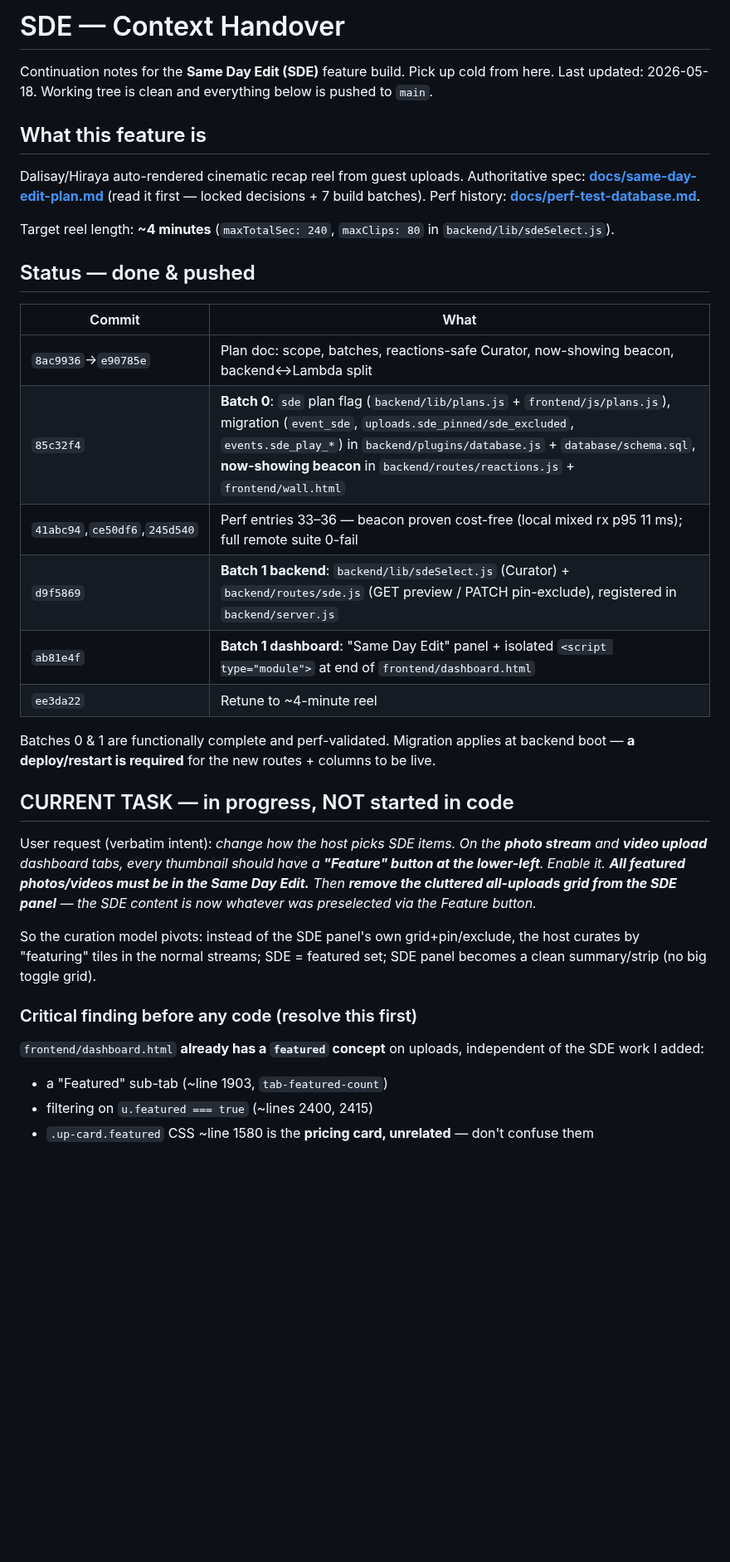
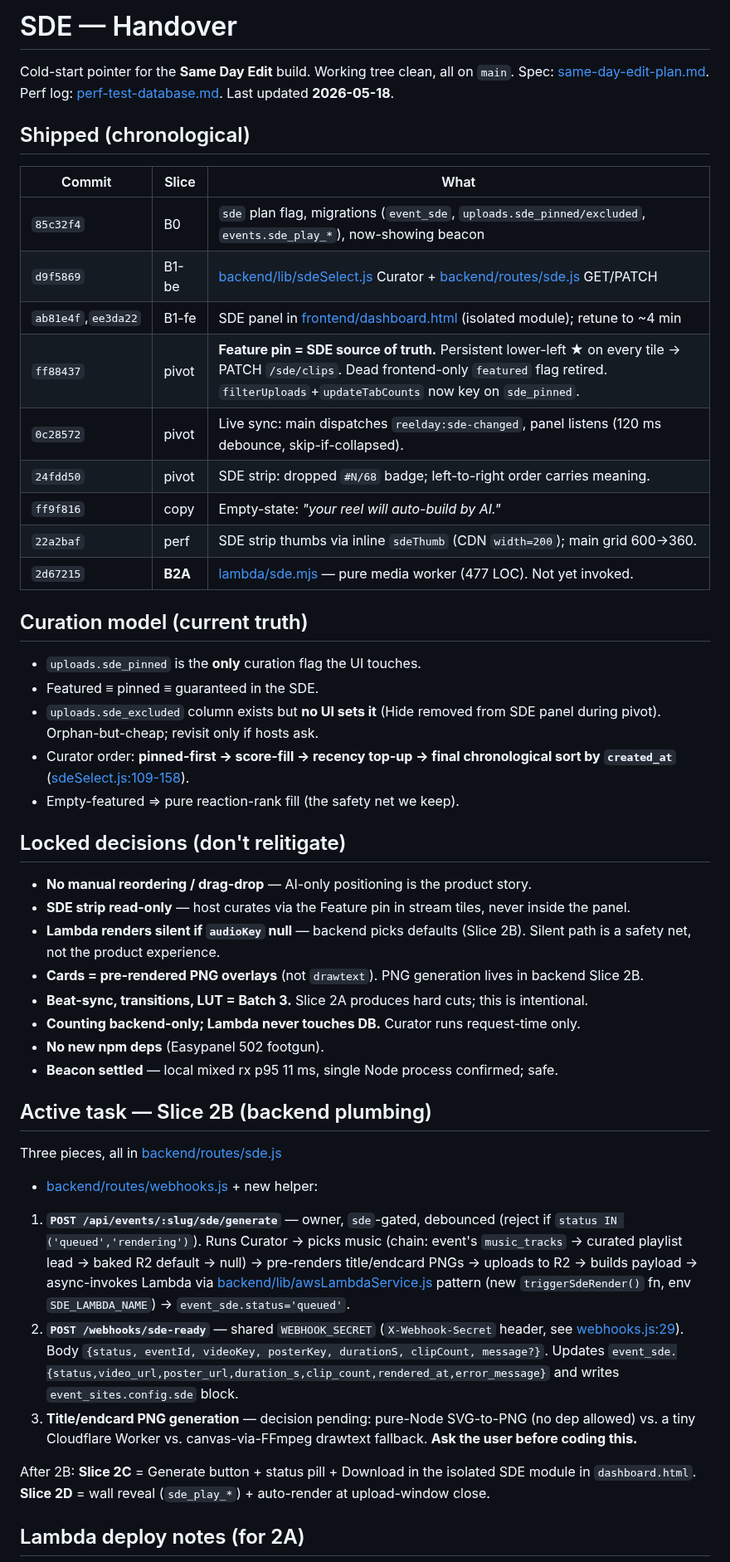
Before and after one commit to besogolbb/reelday, a Markdown page: docs/SDE-HANDOVER.md, the part around one of its changes. Shown at 83% size. Rendered like a GitHub page; blank space fills up the shorter version.

```diff
--- a/docs/SDE-HANDOVER.md
+++ b/docs/SDE-HANDOVER.md
@@ -1,53 +1,56 @@
-# SDE — Context Handover
+# SDE — Handover
 
-Continuation notes for the **Same Day Edit (SDE)** feature build. Pick up
-cold from here. Last updated: 2026-05-18. Working tree is clean and
-everything below is pushed to `main`.
+Cold-start pointer for the **Same Day Edit** build. Working tree clean,
+all on `main`. Spec: [same-day-edit-plan.md](same-day-edit-plan.md).
+Perf log: [perf-test-database.md](perf-test-database.md). Last updated
+**2026-05-18**.
 
-## What this feature is
+## Shipped (chronological)
 
-Dalisay/Hiraya auto-rendered cinematic recap reel from guest uploads.
-Authoritative spec: **[docs/same-day-edit-plan.md](same-day-edit-plan.md)**
-(read it first — locked decisions + 7 build batches). Perf history:
-**[docs/perf-test-database.md](perf-test-database.md)**.
+| Commit | Slice | What |
+|---|---|---|
+| `85c32f4` | B0 | `sde` plan flag, migrations (`event_sde`, `uploads.sde_pinned/excluded`, `events.sde_play_*`), now-showing beacon |
+| `d9f5869` | B1-be | [backend/lib/sdeSelect.js](../backend/lib/sdeSelect.js) Curator + [backend/routes/sde.js](../backend/routes/sde.js) GET/PATCH |
+| `ab81e4f`,`ee3da22` | B1-fe | SDE panel in [frontend/dashboard.html](../frontend/dashboard.html) (isolated module); retune to ~4 min |
+| `ff88437` | pivot | **Feature pin = SDE source of truth.** Persistent lower-left ★ on every tile → PATCH `/sde/clips`. Dead frontend-only `featured` flag retired. `filterUploads`+`updateTabCounts` now key on `sde_pinned`. |
+| `0c28572` | pivot | Live sync: main dispatches `reelday:sde-changed`, panel listens (120 ms debounce, skip-if-collapsed). |
+| `24fdd50` | pivot | SDE strip: dropped `#N/68` badge; left-to-right order carries meaning. |
+| `ff9f816` | copy | Empty-state: *"your reel will auto-build by AI."* |
+| `22a2baf` | perf | SDE strip thumbs via inline `sdeThumb` (CDN `width=200`); main grid 600→360. |
+| `2d67215` | **B2A** | [lambda/sde.mjs](../lambda/sde.mjs) — pure media worker (477 LOC). Not yet invoked. |
 
-Target reel length: **~4 minutes** (`maxTotalSec: 240`, `maxClips: 80`
-in `backend/lib/sdeSelect.js`).
+## Curation model (current truth)
 
-## Status — done & pushed
+- `uploads.sde_pinned` is the **only** curation flag the UI touches.
+- Featured ≡ pinned ≡ guaranteed in the SDE.
+- `uploads.sde_excluded` column exists but **no UI sets it** (Hide removed from SDE panel during pivot). Orphan-but-cheap; revisit only if hosts ask.
+- Curator order: **pinned-first → score-fill → recency top-up → final chronological sort by `created_at`** ([sdeSelect.js:109-158](../backend/lib/sdeSelect.js#L109-L158)).
+- Empty-featured ⇒ pure reaction-rank fill (the safety net we keep).
 
-| Commit | What |
-|---|---|
-| `8ac9936`→`e90785e` | Plan doc: scope, batches, reactions-safe Curator, now-showing beacon, backend↔Lambda split |
-| `85c32f4` | **Batch 0**: `sde` plan flag (`backend/lib/plans.js` + `frontend/js/plans.js`), migration (`event_sde`, `uploads.sde_pinned/sde_excluded`, `events.sde_play_*`) in `backend/plugins/database.js` + `database/schema.sql`, **now-showing beacon** in `backend/routes/reactions.js` + `frontend/wall.html` |
-| `41abc94`,`ce50df6`,`245d540` | Perf entries 33–36 — beacon proven cost-free (local mixed rx p95 11 ms); full remote suite 0-fail |
-| `d9f5869` | **Batch 1 backend**: `backend/lib/sdeSelect.js` (Curator) + `backend/routes/sde.js` (GET preview / PATCH pin-exclude), registered in `backend/server.js` |
-| `ab81e4f` | **Batch 1 dashboard**: "Same Day Edit" panel + isolated `<script type="module">` at end of `frontend/dashboard.html` |
-| `ee3da22` | Retune to ~4-minute reel |
+## Locked decisions (don't relitigate)
 
-Batches 0 & 1 are functionally complete and perf-validated. Migration
-applies at backend boot — **a deploy/restart is required** for the new
-routes + columns to be live.
+- **No manual reordering / drag-drop** — AI-only positioning is the product story.
+- **SDE strip read-only** — host curates via the Feature pin in stream tiles, never inside the panel.
+- **Lambda renders silent if `audioKey` null** — backend picks defaults (Slice 2B). Silent path is a safety net, not the product experience.
+- **Cards = pre-rendered PNG overlays** (not `drawtext`). PNG generation lives in backend Slice 2B.
+- **Beat-sync, transitions, LUT = Batch 3.** Slice 2A produces hard cuts; this is intentional.
+- **Counting backend-only; Lambda never touches DB.** Curator runs request-time only.
+- **No new npm deps** (Easypanel 502 footgun).
+- **Beacon settled** — local mixed rx p95 11 ms, single Node process confirmed; safe.
 
-## CURRENT TASK — in progress, NOT started in code
+## Active task — Slice 2B (backend plumbing)
 
-User request (verbatim intent): *change how the host picks SDE items.
-On the **photo stream** and **video upload** dashboard tabs, every
-thumbnail should have a **"Feature" button at the lower-left**. Enable
-it. **All featured photos/videos must be in the Same Day Edit.** Then
-**remove the cluttered all-uploads grid from the SDE panel** — the SDE
-content is now whatever was preselected via the Feature button.*
+Three pieces, all in [backend/routes/sde.js](../backend/routes/sde.js)
++ [backend/routes/webhooks.js](../backend/routes/webhooks.js) + new
+helper:
 
-So the curation model pivots: instead of the SDE panel's own
-grid+pin/exclude, the host curates by "featuring" tiles in the normal
-streams; SDE = featured set; SDE panel becomes a clean summary/strip
-(no big toggle grid).
+1. **`POST /api/events/:slug/sde/generate`** — owner, `sde`-gated, debounced (reject if `status IN ('queued','rendering')`). Runs Curator → picks music (chain: event's `music_tracks` → curated playlist lead → baked R2 default → null) → pre-renders title/endcard PNGs → uploads to R2 → builds payload → async-invokes Lambda via [backend/lib/awsLambdaService.js](../backend/lib/awsLambdaService.js) pattern (new `triggerSdeRender()` fn, env `SDE_LAMBDA_NAME`) → `event_sde.status='queued'`.
+2. **`POST /webhooks/sde-ready`** — shared `WEBHOOK_SECRET` (`X-Webhook-Secret` header, see [webhooks.js:29](../backend/routes/webhooks.js#L29)). Body `{status, eventId, videoKey, posterKey, durationS, clipCount, message?}`. Updates `event_sde.{status,video_url,poster_url,duration_s,clip_count,rendered_at,error_message}` and writes `event_sites.config.sde` block.
+3. **Title/endcard PNG generation** — decision pending: pure-Node SVG-to-PNG (no dep allowed) vs. a tiny Cloudflare Worker vs. canvas-via-FFmpeg drawtext fallback. **Ask the user before coding this.**
 
-### Critical finding before any code (resolve this first)
+After 2B: **Slice 2C** = Generate button + status pill + Download in the
+isolated SDE module in `dashboard.html`. **Slice 2D** = wall reveal
+(`sde_play_*`) + auto-render at upload-window close.
 
-`frontend/dashboard.html` **already has a `featured` concept** on
-uploads, independent of the SDE work I added:
-- a "Featured" sub-tab (~line 1903, `tab-featured-count`)
-- filtering on `u.featured === true` (~lines 2400, 2415)
-- `.up-card.featured` CSS ~line 1580 is the **pricing card, unrelated** — don't confuse them
+## Lambda deploy notes (for 2A)
 
```
Also changed, not shown: other parts of docs/SDE-HANDOVER.md (+37 -78 lines).
